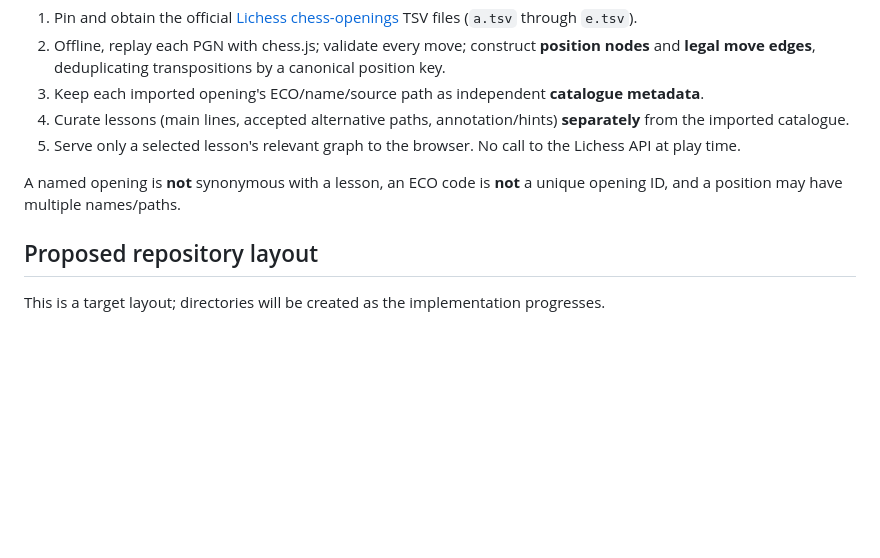
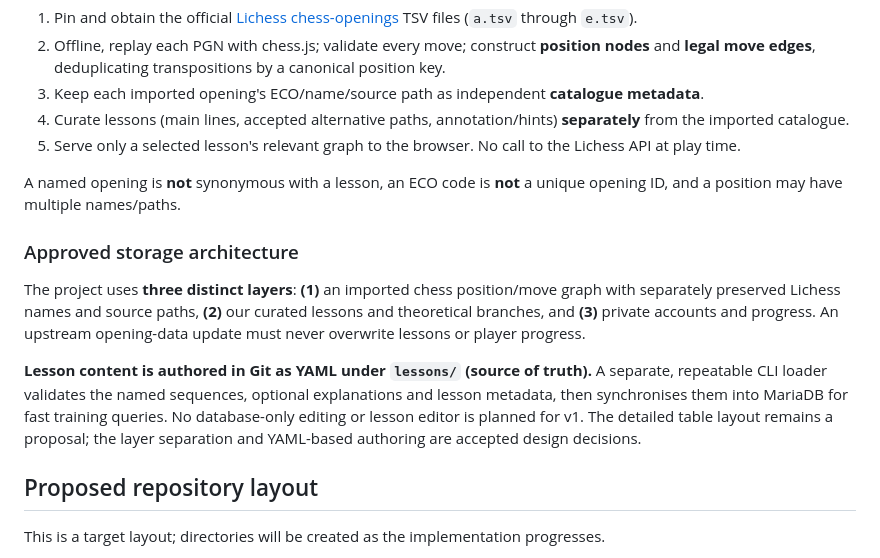
Before and after one commit to StarbugMolt/chess-openings, a Markdown page: README.md, the part around the change. Drawn GitHub-style; blank space fills up the shorter version.

Commit message:
docs: confirm version-controlled lessons and three-layer storage

```diff
--- a/README.md
+++ b/README.md
@@ -65,6 +65,12 @@ See the full [engineering plan](docs/IMPLEMENTATION_PLAN.md) for architecture, p
 
 A named opening is **not** synonymous with a lesson, an ECO code is **not** a unique opening ID, and a position may have multiple names/paths.
 
+### Approved storage architecture
+
+The project uses **three distinct layers**: **(1)** an imported chess position/move graph with separately preserved Lichess names and source paths, **(2)** our curated lessons and theoretical branches, and **(3)** private accounts and progress. An upstream opening-data update must never overwrite lessons or player progress.
+
+**Lesson content is authored in Git as YAML under `lessons/` (source of truth).** A separate, repeatable CLI loader validates the named sequences, optional explanations and lesson metadata, then synchronises them into MariaDB for fast training queries. No database-only editing or lesson editor is planned for v1. The detailed table layout remains a proposal; the layer separation and YAML-based authoring are accepted design decisions.
+
 ## Proposed repository layout
 
 This is a target layout; directories will be created as the implementation progresses.
```
